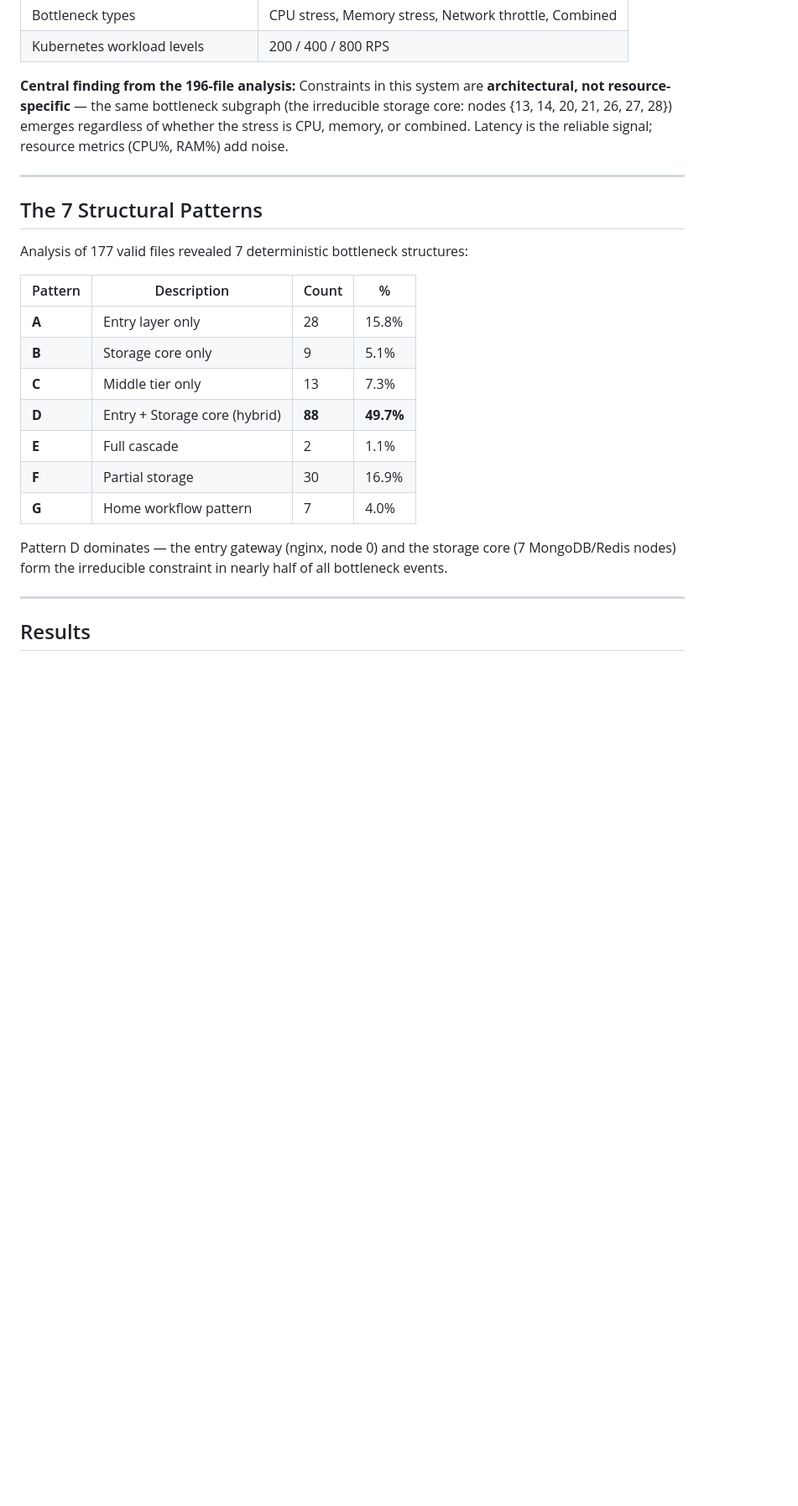
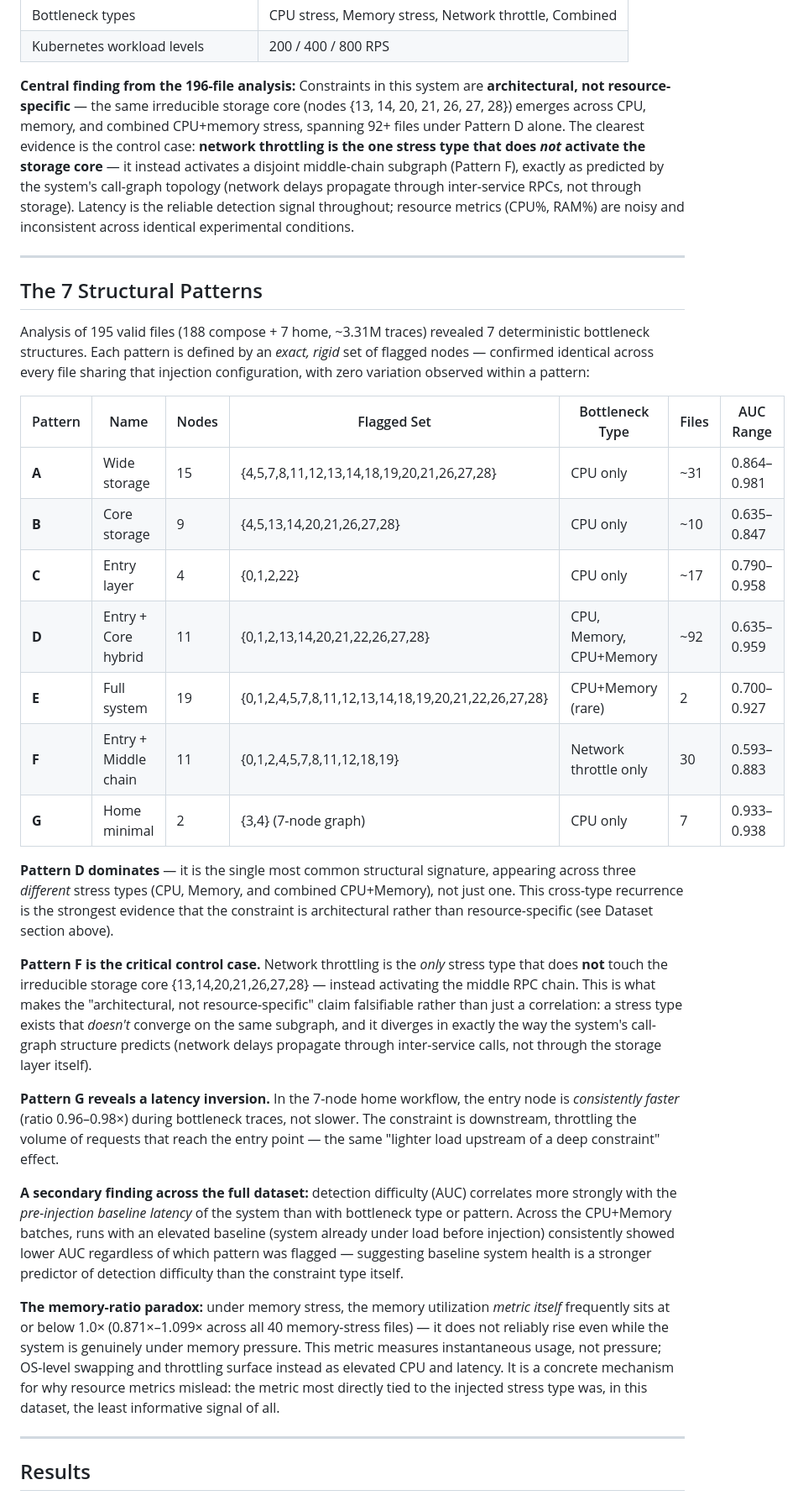
Before and after one commit to Maral-Alshanaa/CruxSight.ai, a Markdown page: README.md, the part around one of its changes. Shown at 84% size. Rendered like a GitHub page; blank space fills up the shorter version.

```diff
--- a/README.md
+++ b/README.md
@@ -79,25 +79,33 @@ Collected July–October 2023, published with the GAMMA paper (WWW 2024).
 | Kubernetes workload levels | 200 / 400 / 800 RPS |
 
 **Central finding from the 196-file analysis:**
-Constraints in this system are **architectural, not resource-specific** — the same bottleneck subgraph (the irreducible storage core: nodes {13, 14, 20, 21, 26, 27, 28}) emerges regardless of whether the stress is CPU, memory, or combined. Latency is the reliable signal; resource metrics (CPU%, RAM%) add noise.
+Constraints in this system are **architectural, not resource-specific** — the same irreducible storage core (nodes {13, 14, 20, 21, 26, 27, 28}) emerges across CPU, memory, and combined CPU+memory stress, spanning 92+ files under Pattern D alone. The clearest evidence is the control case: **network throttling is the one stress type that does *not* activate the storage core** — it instead activates a disjoint middle-chain subgraph (Pattern F), exactly as predicted by the system's call-graph topology (network delays propagate through inter-service RPCs, not through storage). Latency is the reliable detection signal throughout; resource metrics (CPU%, RAM%) are noisy and inconsistent across identical experimental conditions.
 
 ---
 
 ## The 7 Structural Patterns
 
-Analysis of 177 valid files revealed 7 deterministic bottleneck structures:
+Analysis of 195 valid files (188 compose + 7 home, ~3.31M traces) revealed 7 deterministic bottleneck structures. Each pattern is defined by an *exact, rigid* set of flagged nodes — confirmed identical across every file sharing that injection configuration, with zero variation observed within a pattern:
 
-| Pattern | Description | Count | % |
-|---------|-------------|-------|---|
-| **A** | Entry layer only | 28 | 15.8% |
-| **B** | Storage core only | 9 | 5.1% |
-| **C** | Middle tier only | 13 | 7.3% |
-| **D** | Entry + Storage core (hybrid) | **88** | **49.7%** |
-| **E** | Full cascade | 2 | 1.1% |
-| **F** | Partial storage | 30 | 16.9% |
-| **G** | Home workflow pattern | 7 | 4.0% |
+| Pattern | Name | Nodes | Flagged Set | Bottleneck Type | Files | AUC Range |
+|---------|------|-------|-------------|------------------|-------|-----------|
+| **A** | Wide storage | 15 | {4,5,7,8,11,12,13,14,18,19,20,21,26,27,28} | CPU only | ~31 | 0.864–0.981 |
+| **B** | Core storage | 9 | {4,5,13,14,20,21,26,27,28} | CPU only | ~10 | 0.635–0.847 |
+| **C** | Entry layer | 4 | {0,1,2,22} | CPU only | ~17 | 0.790–0.958 |
+| **D** | Entry + Core hybrid | 11 | {0,1,2,13,14,20,21,22,26,27,28} | CPU, Memory, CPU+Memory | ~92 | 0.635–0.959 |
+| **E** | Full system | 19 | {0,1,2,4,5,7,8,11,12,13,14,18,19,20,21,22,26,27,28} | CPU+Memory (rare) | 2 | 0.700–0.927 |
+| **F** | Entry + Middle chain | 11 | {0,1,2,4,5,7,8,11,12,18,19} | Network throttle only | 30 | 0.593–0.883 |
+| **G** | Home minimal | 2 | {3,4} (7-node graph) | CPU only | 7 | 0.933–0.938 |
 
-Pattern D dominates — the entry gateway (nginx, node 0) and the storage core (7 MongoDB/Redis nodes) form the irreducible constraint in nearly half of all bottleneck events.
+**Pattern D dominates** — it is the single most common structural signature, appearing across three *different* stress types (CPU, Memory, and combined CPU+Memory), not just one. This cross-type recurrence is the strongest evidence that the constraint is architectural rather than resource-specific (see Dataset section above).
+
+**Pattern F is the critical control case.** Network throttling is the *only* stress type that does **not** touch the irreducible storage core {13,14,20,21,26,27,28} — instead activating the middle RPC chain. This is what makes the "architectural, not resource-specific" claim falsifiable rather than just a correlation: a stress type exists that *doesn't* converge on the same subgraph, and it diverges in exactly the way the system's call-graph structure predicts (network delays propagate through inter-service calls, not through the storage layer itself).
+
+**Pattern G reveals a latency inversion.** In the 7-node home workflow, the entry node is *consistently faster* (ratio 0.96–0.98×) during bottleneck traces, not slower. The constraint is downstream, throttling the volume of requests that reach the entry point — the same "lighter load upstream of a deep constraint" effect.
+
+**A secondary finding across the full dataset:** detection difficulty (AUC) correlates more strongly with the *pre-injection baseline latency* of the system than with bottleneck type or pattern. Across the CPU+Memory batches, runs with an elevated baseline (system already under load before injection) consistently showed lower AUC regardless of which pattern was flagged — suggesting baseline system health is a stronger predictor of detection difficulty than the constraint type itself.
+
+**The memory-ratio paradox:** under memory stress, the memory utilization *metric itself* frequently sits at or below 1.0× (0.871×–1.099× across all 40 memory-stress files) — it does not reliably rise even while the system is genuinely under memory pressure. This metric measures instantaneous usage, not pressure; OS-level swapping and throttling surface instead as elevated CPU and latency. It is a concrete mechanism for why resource metrics mislead: the metric most directly tied to the injected stress type was, in this dataset, the least informative signal of all.
 
 ---
 
```
Also changed, not shown: other parts of README.md (+7 -15 lines).
